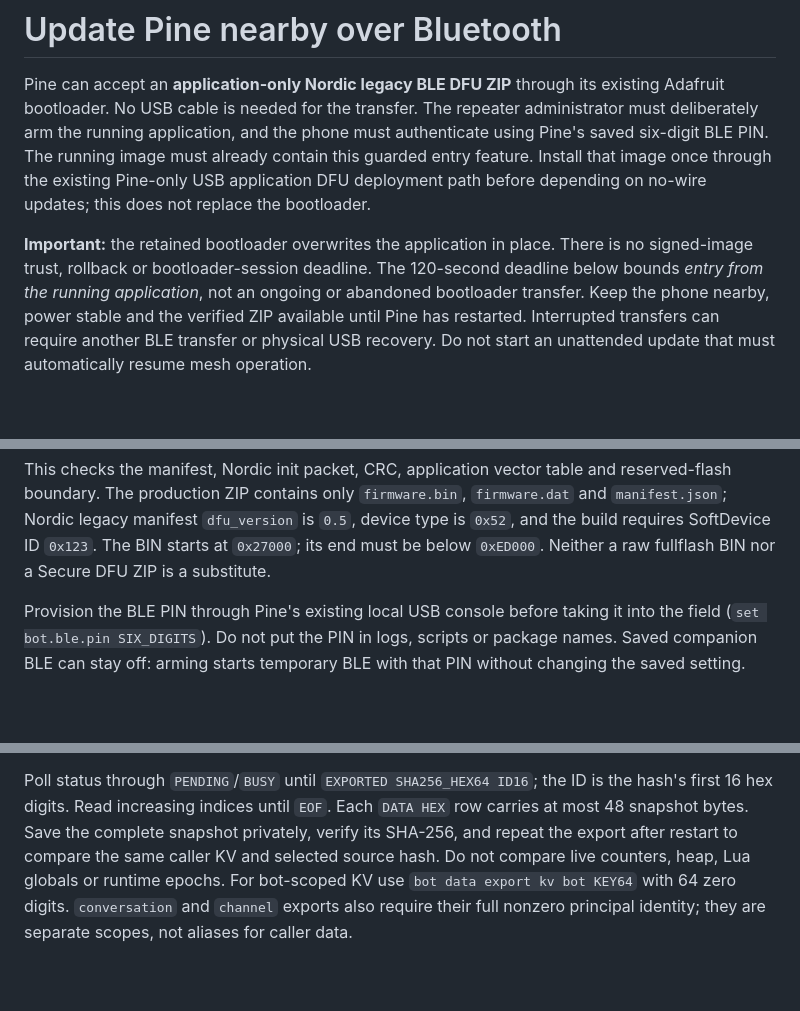
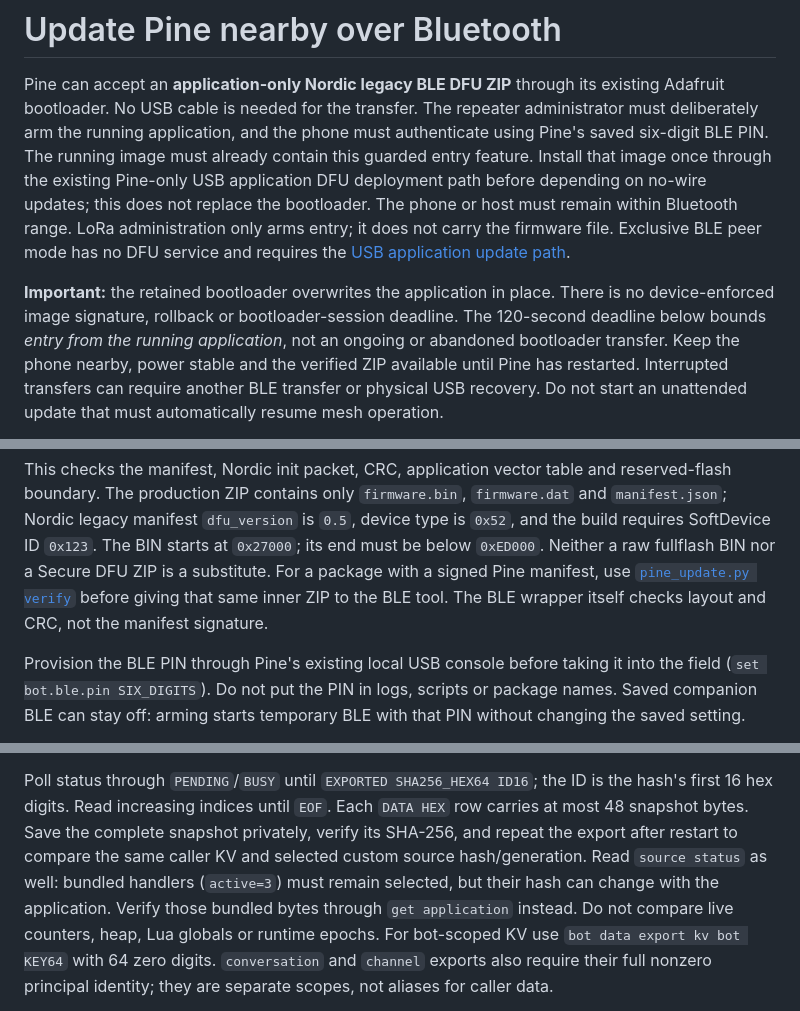
Before and after one commit to slepp/meshcore-aspen, a Markdown page: firmware/nrf52840/BLE-FIELD-UPDATE.md, 3 parts joined by grey strips. Drawn GitHub-style; blank space fills up the shorter version.

Commit message:
Clarify Pine BLE update and recovery limits

```diff
--- a/firmware/nrf52840/BLE-FIELD-UPDATE.md
+++ b/firmware/nrf52840/BLE-FIELD-UPDATE.md
@@ -7,9 +7,13 @@ phone must authenticate using Pine's saved six-digit BLE PIN.
 The running image must already contain this guarded entry feature. Install
 that image once through the existing Pine-only USB application DFU deployment
 path before depending on no-wire updates; this does not replace the bootloader.
+The phone or host must remain within Bluetooth range. LoRa administration only
+arms entry; it does not carry the firmware file. Exclusive BLE peer mode has no
+DFU service and requires the [USB application update path](HOST-UPDATES.md).
 
 **Important:** the retained bootloader overwrites the application in place.
-There is no signed-image trust, rollback or bootloader-session deadline.
+There is no device-enforced image signature, rollback or bootloader-session
+deadline.
 The 120-second deadline below bounds *entry from the running application*,
 not an ongoing or abandoned bootloader transfer. Keep the phone nearby, power
 stable and the verified ZIP available until Pine has restarted. Interrupted
@@ -33,6 +37,10 @@ reserved-flash boundary. The production ZIP contains only `firmware.bin`,
 `0.5`, device type is `0x52`, and the build requires SoftDevice ID `0x123`.
 The BIN starts at `0x27000`; its end must be below `0xED000`.
 Neither a raw fullflash BIN nor a Secure DFU ZIP is a substitute.
+For a package with a signed Pine manifest, use
+[`pine_update.py verify`](HOST-UPDATES.md#update-an-initialized-xiao-pine)
+before giving that same inner ZIP to the BLE tool. The BLE wrapper itself
+checks layout and CRC, not the manifest signature.
 
 Provision the BLE PIN through Pine's existing local USB console before taking
 it into the field (`set bot.ble.pin SIX_DIGITS`). Do not put the PIN in logs,
@@ -208,7 +216,10 @@ Poll status through `PENDING`/`BUSY` until
 Read increasing indices until `EOF`. Each `DATA HEX` row carries at most
 48 snapshot bytes. Save the complete snapshot privately, verify its SHA-256,
 and repeat the export after restart to compare the same caller KV and selected
-source hash. Do not compare live counters, heap, Lua globals or runtime epochs.
+custom source hash/generation. Read `source status` as well: bundled handlers
+(`active=3`) must remain selected, but their hash can change with the application.
+Verify those bundled bytes through `get application` instead. Do not compare
+live counters, heap, Lua globals or runtime epochs.
 For bot-scoped KV use `bot data export kv bot KEY64` with 64 zero digits.
 `conversation` and `channel` exports also require their full nonzero principal
 identity; they are separate scopes, not aliases for caller data.
```
Also changed, not shown: other parts of firmware/nrf52840/BLE-FIELD-UPDATE.md (+1 -1 lines).
